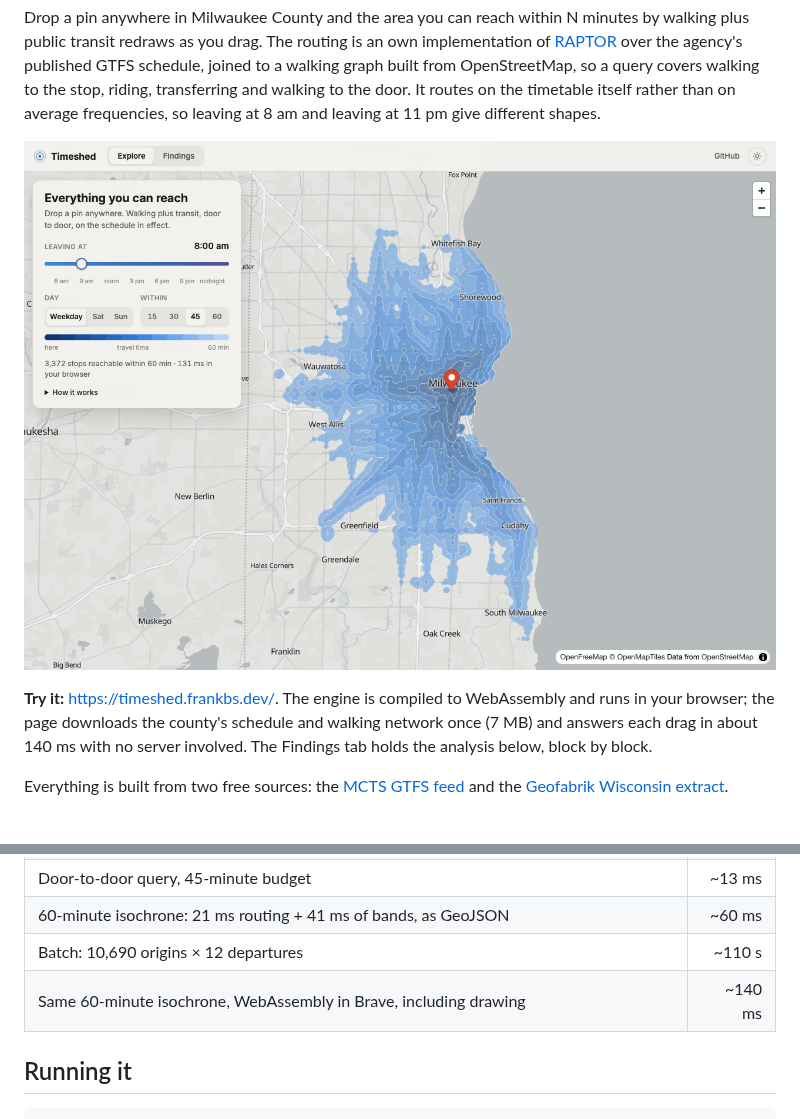
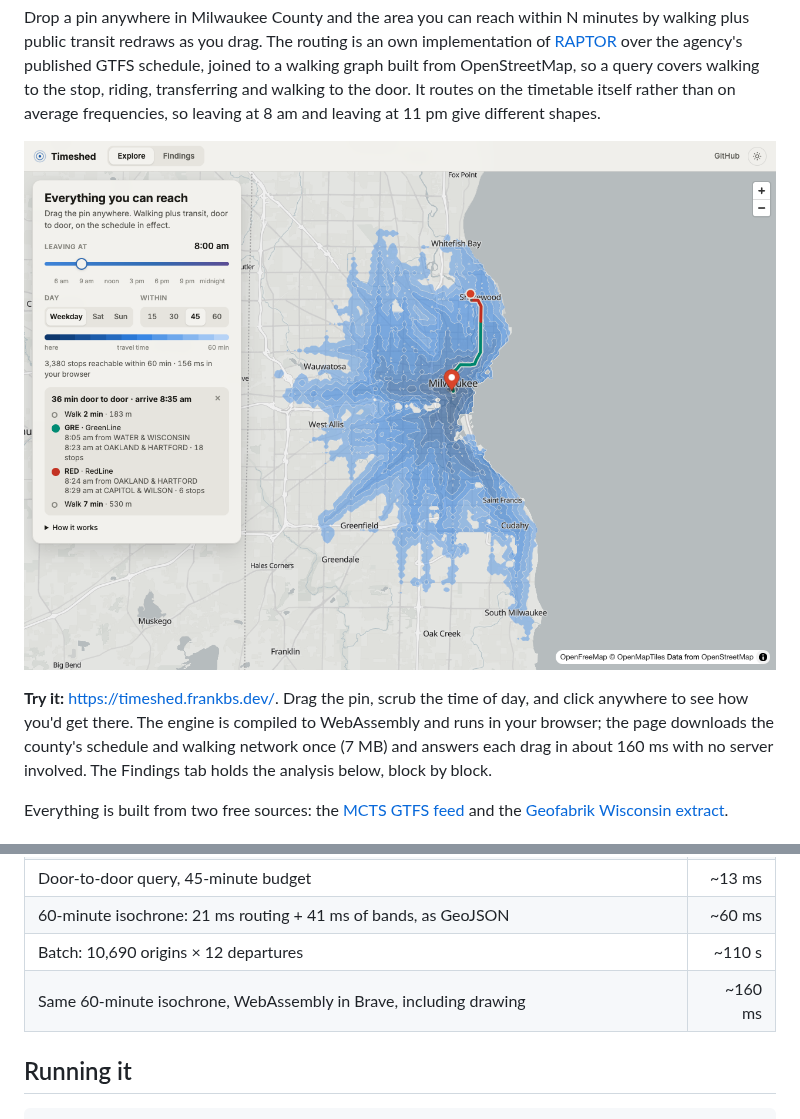
Before and after one commit to FrankBStack/Timeshed, a Markdown page: README.md, 2 parts joined by grey strips. GitHub-like rendering; pictures changed too: docs/figures/live_map.png.

Commit message:
README hero shows a journey; mention the click-to-trip in Try it

```diff
--- a/README.md
+++ b/README.md
@@ -16,7 +16,8 @@ so leaving at 8 am and leaving at 11 pm give different shapes.
 
-**Try it:** <https://timeshed.frankbs.dev/>. The engine is compiled to WebAssembly and
-runs in your browser; the page downloads the county's schedule and walking network
-once (7 MB) and answers each drag in about 140 ms with no server involved. The
+**Try it:** <https://timeshed.frankbs.dev/>. Drag the pin, scrub the time of day,
+and click anywhere to see how you'd get there. The engine is compiled to WebAssembly
+and runs in your browser; the page downloads the county's schedule and walking network
+once (7 MB) and answers each drag in about 160 ms with no server involved. The
 Findings tab holds the analysis below, block by block.
 
 Everything is built from two free sources: the [MCTS GTFS feed](https://kamino.mcts.org/gtfs/google_transit.zip)
@@ -191,7 +192,7 @@ from 68% to 86%.
 | Door-to-door query, 45-minute budget | ~13 ms |
 | 60-minute isochrone: 21 ms routing + 41 ms of bands, as GeoJSON | ~60 ms |
 | Batch: 10,690 origins × 12 departures | ~110 s |
-| Same 60-minute isochrone, WebAssembly in Brave, including drawing | ~140 ms |
+| Same 60-minute isochrone, WebAssembly in Brave, including drawing | ~160 ms |
 
 ## Running it
 
```
Also changed, not shown: other parts of README.md (+1 -1 lines), docs/figures/card.png.
